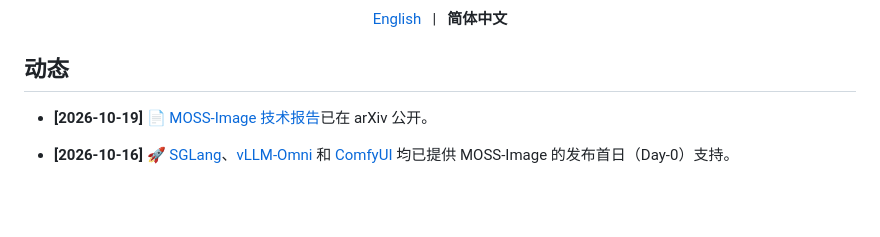
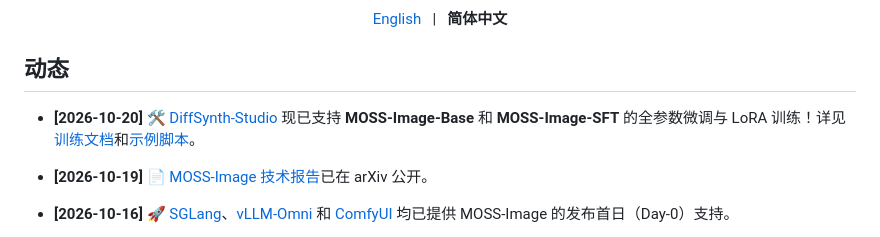
Before and after one commit to Angela-zhangxiaolian/MOSS-Image, a Markdown page: README_ZH.md, the part around the change. Drawn GitHub-style; blank space fills up the shorter version.

```diff
--- a/README_ZH.md
+++ b/README_ZH.md
@@ -36,6 +36,8 @@
 <a id="news"></a>
 
 ## 动态
+
+- **[2026-10-20]** 🛠️ [DiffSynth-Studio](https://github.com/modelscope/DiffSynth-Studio) 现已支持 **MOSS-Image-Base** 和 **MOSS-Image-SFT** 的全参数微调与 LoRA 训练！详见[训练文档](https://github.com/modelscope/DiffSynth-Studio/blob/main/docs/zh/Model_Details/MOSS-Image.md)和[示例脚本](https://github.com/modelscope/DiffSynth-Studio/tree/main/examples/moss_image/model_training)。
 
 - **[2026-10-19]** 📄 [MOSS-Image 技术报告](https://arxiv.org/abs/2610.23374)已在 arXiv 公开。
 
```
Also changed, not shown: README.md (+2 -0 lines).
